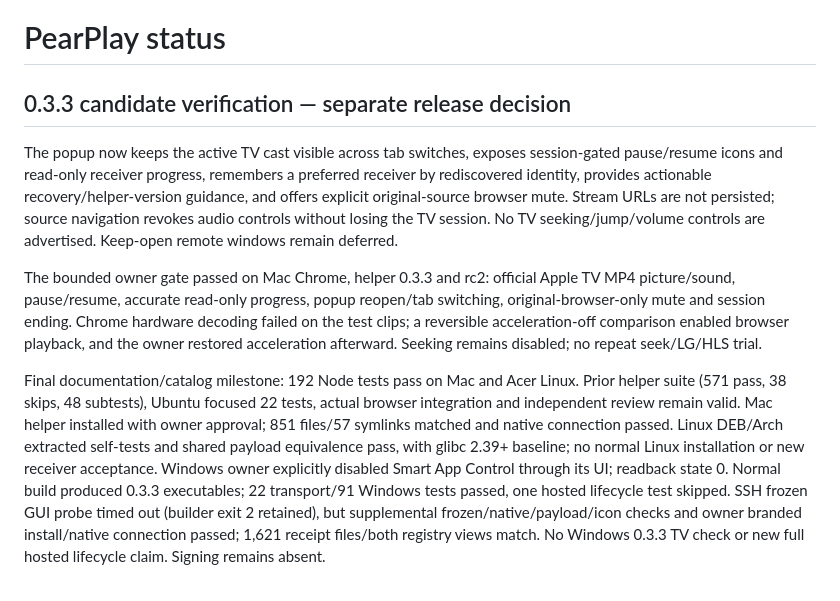
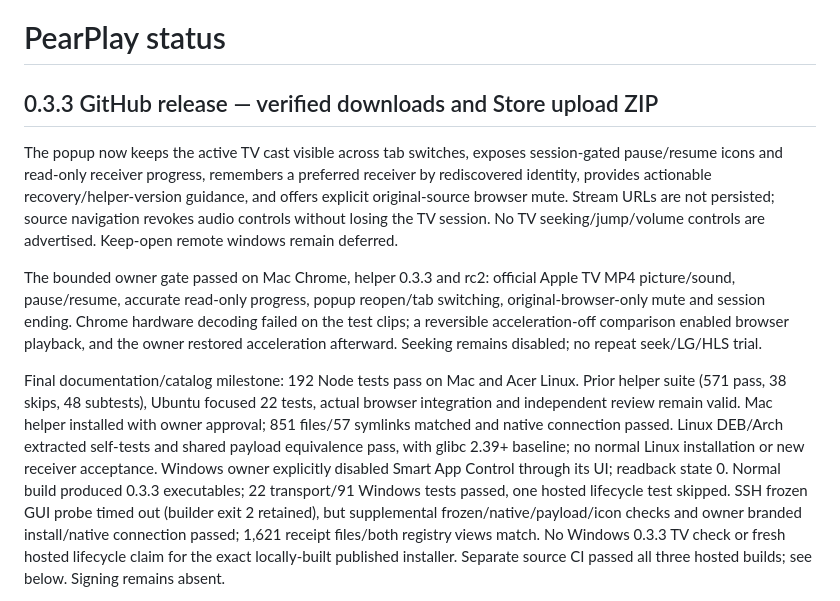
Before and after one commit to jcarcinogen/PearPlay, a Markdown page: STATUS.md, the part around one of its changes. GitHub-like rendering.

Commit message:
docs: record verified PearPlay 0.3.3 publication

```diff
--- a/STATUS.md
+++ b/STATUS.md
@@ -1,10 +1,10 @@
 # PearPlay status
 
-## 0.3.3 candidate verification — separate release decision
+## 0.3.3 GitHub release — verified downloads and Store upload ZIP
 
 The popup now keeps the active TV cast visible across tab switches, exposes session-gated pause/resume icons and read-only receiver progress, remembers a preferred receiver by rediscovered identity, provides actionable recovery/helper-version guidance, and offers explicit original-source browser mute. Stream URLs are not persisted; source navigation revokes audio controls without losing the TV session. No TV seeking/jump/volume controls are advertised. Keep-open remote windows remain deferred.
 
 The bounded owner gate passed on Mac Chrome, helper 0.3.3 and rc2: official Apple TV MP4 picture/sound, pause/resume, accurate read-only progress, popup reopen/tab switching, original-browser-only mute and session ending. Chrome hardware decoding failed on the test clips; a reversible acceleration-off comparison enabled browser playback, and the owner restored acceleration afterward. Seeking remains disabled; no repeat seek/LG/HLS trial.
 
-Final documentation/catalog milestone: 192 Node tests pass on Mac and Acer Linux. Prior helper suite (571 pass, 38 skips, 48 subtests), Ubuntu focused 22 tests, actual browser integration and independent review remain valid. Mac helper installed with owner approval; 851 files/57 symlinks matched and native connection passed. Linux DEB/Arch extracted self-tests and shared payload equivalence pass, with glibc 2.39+ baseline; no normal Linux installation or new receiver acceptance. Windows owner explicitly disabled Smart App Control through its UI; readback state 0. Normal build produced 0.3.3 executables; 22 transport/91 Windows tests passed, one hosted lifecycle test skipped. SSH frozen GUI probe timed out (builder exit 2 retained), but supplemental frozen/native/payload/icon checks and owner branded install/native connection passed; 1,621 receipt files/both registry views match. No Windows 0.3.3 TV check or new full hosted lifecycle claim. Signing remains absent.
+Final documentation/catalog milestone: 192 Node tests pass on Mac and Acer Linux. Prior helper suite (571 pass, 38 skips, 48 subtests), Ubuntu focused 22 tests, actual browser integration and independent review remain valid. Mac helper installed with owner approval; 851 files/57 symlinks matched and native connection passed. Linux DEB/Arch extracted self-tests and shared payload equivalence pass, with glibc 2.39+ baseline; no normal Linux installation or new receiver acceptance. Windows owner explicitly disabled Smart App Control through its UI; readback state 0. Normal build produced 0.3.3 executables; 22 transport/91 Windows tests passed, one hosted lifecycle test skipped. SSH frozen GUI probe timed out (builder exit 2 retained), but supplemental frozen/native/payload/icon checks and owner branded install/native connection passed; 1,621 receipt files/both registry views match. No Windows 0.3.3 TV check or fresh hosted lifecycle claim for the exact locally-built published installer. Separate source CI passed all three hosted builds; see below. Signing remains absent.
 
```
Also changed, not shown: other parts of STATUS.md (+1 -1 lines).
